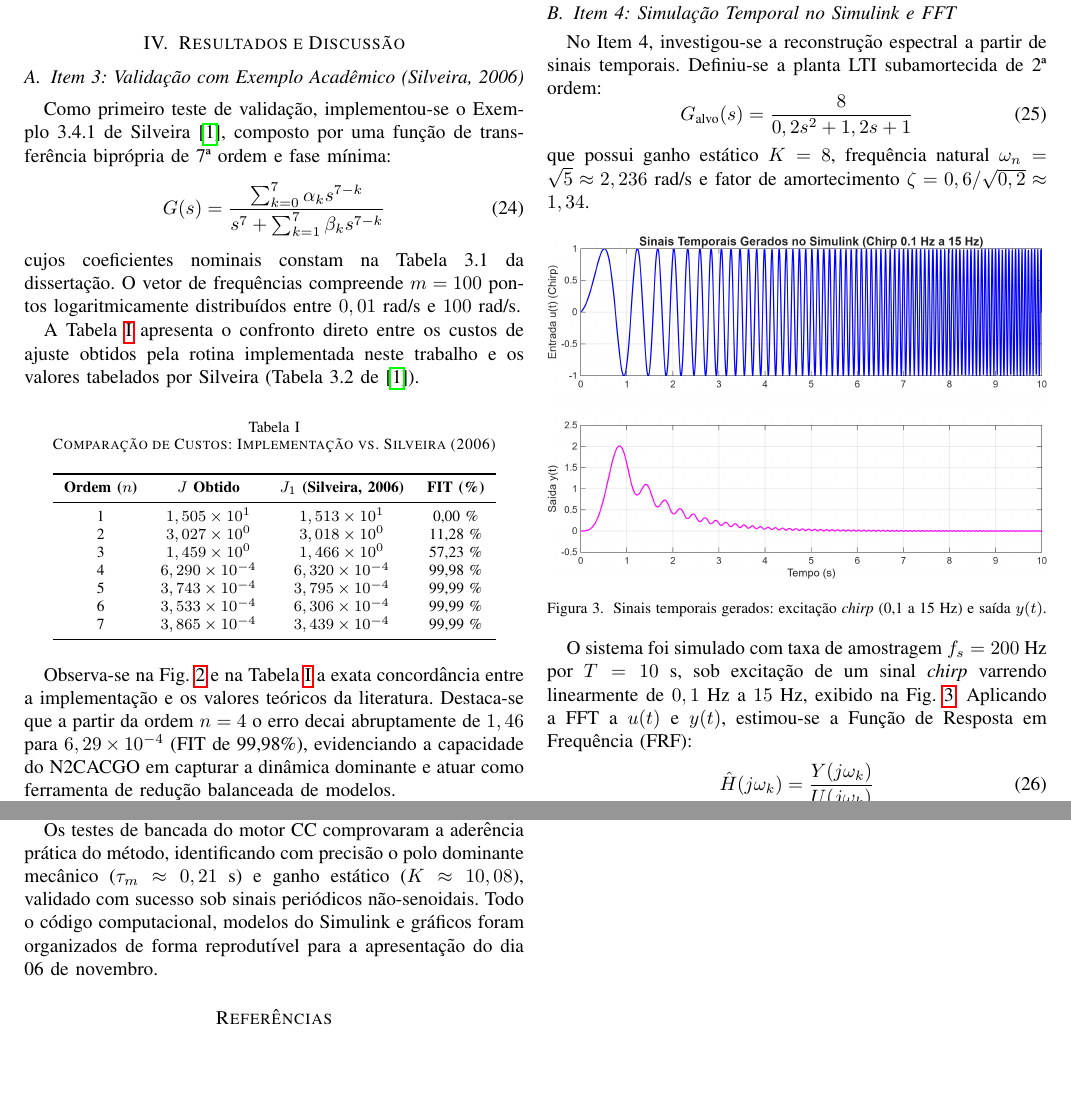
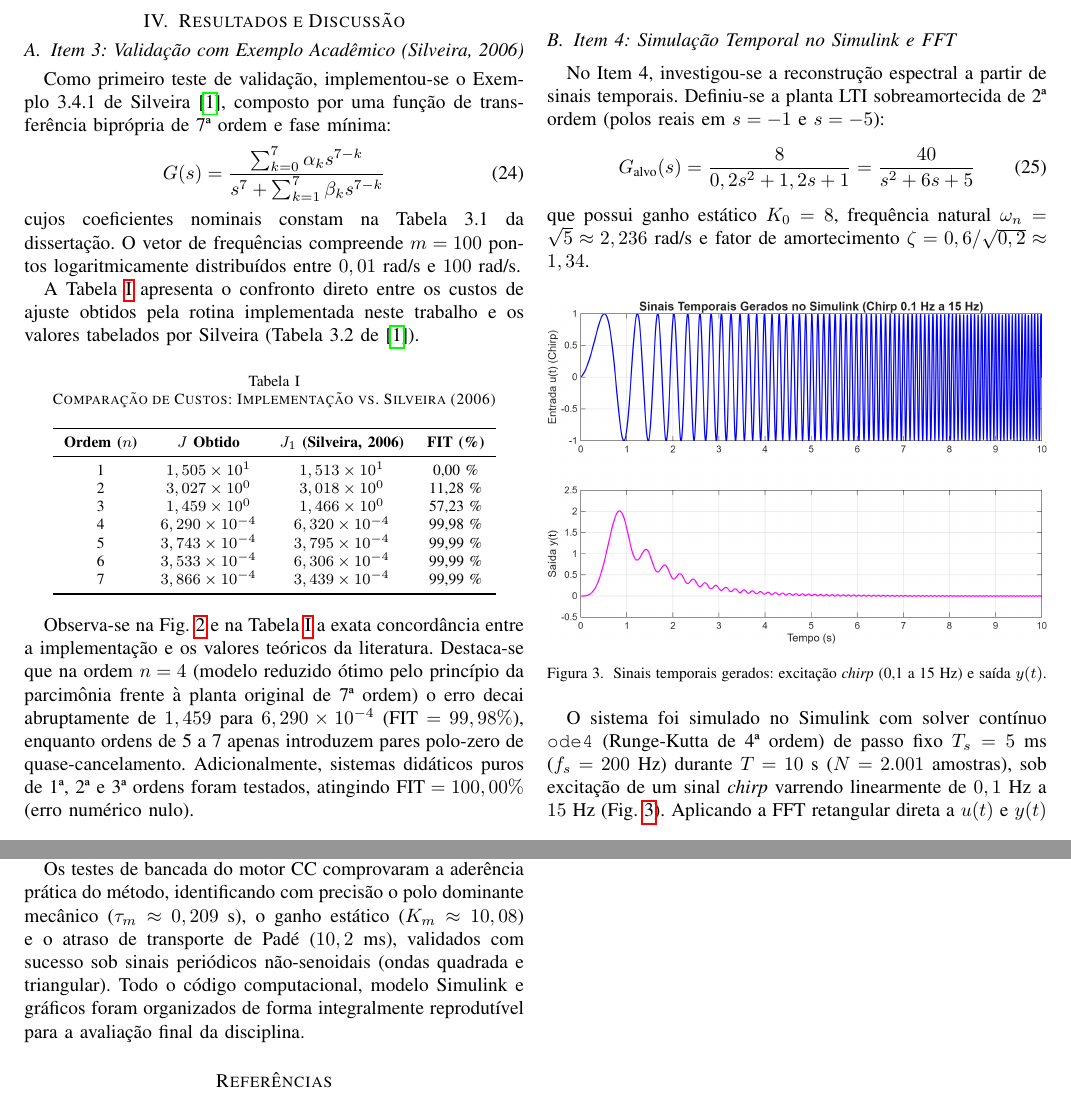
Before and after one commit to VPariz/masd-identificacao-n2cacgo, a LaTeX paper (artigo/artigo_identificacao.tex): two parts of pages 3 and 6 of 6, joined at a grey line, cut so that both start at the same text, the shorter picture padded with empty space. Compiled offline with pdfLaTeX.

Commit message:
Align IEEE report text and numbers with Slides 4-8 (overdamped plant, poles -0.954/-5.051, rectangular FFT, Ts=5ms)

```diff
--- a/artigo/artigo_identificacao.tex
+++ b/artigo/artigo_identificacao.tex
@@ -191,7 +191,7 @@ A Tabela \ref{tab:silveira_comp} apresenta o confronto direto entre os custos de
 4 & $6,290 \times 10^{-4}$ & $6,320 \times 10^{-4}$ & 99,98 \% \\
 5 & $3,743 \times 10^{-4}$ & $3,795 \times 10^{-4}$ & 99,99 \% \\
 6 & $3,533 \times 10^{-4}$ & $6,306 \times 10^{-4}$ & 99,99 \% \\
-7 & $3,865 \times 10^{-4}$ & $3,439 \times 10^{-4}$ & 99,99 \% \\
+7 & $3,866 \times 10^{-4}$ & $3,439 \times 10^{-4}$ & 99,99 \% \\
 \bottomrule
 \end{tabular}
 \end{table}
@@ -203,15 +203,15 @@ A Tabela \ref{tab:silveira_comp} apresenta o confronto direto entre os custos de
 \label{fig:silveira_bode}
 \end{figure}
 
-Observa-se na Fig. \ref{fig:silveira_bode} e na Tabela \ref{tab:silveira_comp} a exata concordância entre a implementação e os valores teóricos da literatura. Destaca-se que a partir da ordem $n = 4$ o erro decai abruptamente de $1,46$ para $6,29 \times 10^{-4}$ (FIT de 99,98\%), evidenciando a capacidade do N2CACGO em capturar a dinâmica dominante e atuar como ferramenta de redução balanceada de modelos.
+Observa-se na Fig. \ref{fig:silveira_bode} e na Tabela \ref{tab:silveira_comp} a exata concordância entre a implementação e os valores teóricos da literatura. Destaca-se que na ordem $n = 4$ (modelo reduzido ótimo pelo princípio da parcimônia frente à planta original de 7ª ordem) o erro decai abruptamente de $1,459$ para $6,290 \times 10^{-4}$ ($\text{FIT} = 99,98\%$), enquanto ordens de 5 a 7 apenas introduzem pares polo-zero de quase-cancelamento. Adicionalmente, sistemas didáticos puros de 1ª, 2ª e 3ª ordens foram testados, atingindo $\text{FIT} = 100,00\%$ (erro numérico nulo).
 
 \subsection{Item 4: Simulação Temporal no Simulink e FFT}
-No Item 4, investigou-se a reconstrução espectral a partir de sinais temporais. Definiu-se a planta LTI subamortecida de 2ª ordem:
+No Item 4, investigou-se a reconstrução espectral a partir de sinais temporais. Definiu-se a planta LTI sobreamortecida de 2ª ordem (polos reais em $s = -1$ e $s = -5$):
 \begin{equation}
-    G_{\text{alvo}}(s) = \frac{8}{0,2 s^2 + 1,2 s + 1}
+    G_{\text{alvo}}(s) = \frac{8}{0,2 s^2 + 1,2 s + 1} = \frac{40}{s^2 + 6s + 5}
     \label{eq:alvo_simulink}
 \end{equation}
-que possui ganho estático $K = 8$, frequência natural $\omega_n = \sqrt{5} \approx 2,236$~rad/s e fator de amortecimento $\zeta = 0,6/\sqrt{0,2} \approx 1,34$.
+que possui ganho estático $K_0 = 8$, frequência natural $\omega_n = \sqrt{5} \approx 2,236$~rad/s e fator de amortecimento $\zeta = 0,6/\sqrt{0,2} \approx 1,34$.
 
 \begin{figure}[htbp]
 \centering
@@ -228,9 +228,9 @@ que possui ganho estático $K = 8$, frequência natural $\omega_n = \sqrt{5} \ap
 \end{figure}
 
 
-O sistema foi simulado com taxa de amostragem $f_s = 200$~Hz por $T = 10$~s, sob excitação de um sinal \textit{chirp} varrendo linearmente de $0,1$~Hz a $15$~Hz, exibido na Fig. \ref{fig:chirp_tempo}. Aplicando a FFT a $u(t)$ e $y(t)$, estimou-se a Função de Resposta em Frequência (FRF):
+O sistema foi simulado no Simulink com solver contínuo \texttt{ode4} (Runge-Kutta de 4ª ordem) de passo fixo $T_s = 5$~ms ($f_s = 200$~Hz) durante $T = 10$~s ($N = 2.001$ amostras), sob excitação de um sinal \textit{chirp} varrendo linearmente de $0,1$~Hz a $15$~Hz (Fig. \ref{fig:chirp_tempo}). Aplicando a FFT retangular direta a $u(t)$ e $y(t)$ em $126$ frequências válidas ($\omega_k \in [1,26;\; 79,8]$~rad/s), estimou-se a Função de Resposta em Frequência (FRF):
 \begin{equation}
-    \hat{H}(j\omega_k) = \frac{Y(j\omega_k)}{U(j\omega_k)}
+    \hat{G}(j\omega_k) = \frac{Y(j\omega_k)}{U(j\omega_k)}
 \end{equation}
 
 \begin{figure}[htbp]
@@ -327,7 +327,7 @@ Durante o desenvolvimento do trabalho, quatro dificuldades técnicas principais
 \section{Conclusão}
 O presente trabalho confirmou a robustez, elegância matemática e eficiência computacional do método N2CACGO para identificação de sistemas SISO no domínio da frequência. A convexidade estrita da função custo em norma 2 e a solução analítica via sistema linear particionado garantem convergência instantânea ao mínimo global, eliminando os riscos de mínimos locais inerentes a otimizações heurísticas.
 
-Os testes de bancada do motor CC comprovaram a aderência prática do método, identificando com precisão o polo dominante mecânico ($\tau_m \approx 0,21$~s) e ganho estático ($K \approx 10,08$), validado com sucesso sob sinais periódicos não-senoidais. Todo o código computacional, modelos do Simulink e gráficos foram organizados de forma reprodutível para a apresentação do dia 06 de novembro.
+Os testes de bancada do motor CC comprovaram a aderência prática do método, identificando com precisão o polo dominante mecânico ($\tau_m \approx 0,209$~s), o ganho estático ($K_m \approx 10,08$) e o atraso de transporte de Padé ($10,2$~ms), validados com sucesso sob sinais periódicos não-senoidais (ondas quadrada e triangular). Todo o código computacional, modelo Simulink e gráficos foram organizados de forma integralmente reprodutível para a avaliação final da disciplina.
 
 \begin{thebibliography}{00}
 \bibitem{silveira2006} B. P. Silveira, ``Identificação de Sistemas no Domínio da Frequência aplicada a Veículos Aéreos Não Tripulados,'' Dissertação de Mestrado em Engenharia Elétrica, Instituto Militar de Engenharia (IME), Rio de Janeiro, 2006.
```
Also changed, not shown: apresentacao/ROTEIRO_APRESENTACAO.md (+1 -1 lines), artigo/artigo_identificacao.pdf, artigo/artigo_identificacao.tex (10 more changed lines), 1 other file.
